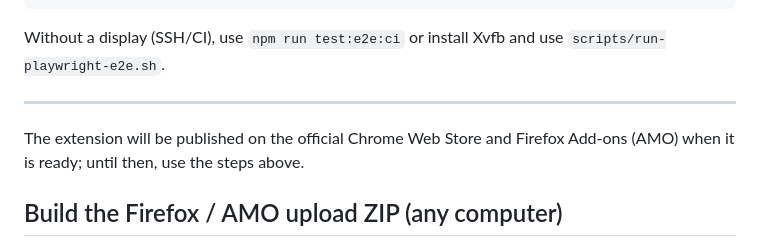
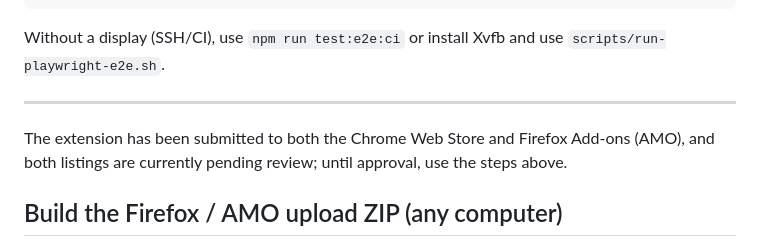
Before and after one commit to Arzuparreta/remove-multi-titles-yt, a Markdown page: README.md, the part around the change. Rendered like a GitHub page.

```diff
--- a/README.md
+++ b/README.md
@@ -48,7 +48,7 @@ Without a display (SSH/CI), use `npm run test:e2e:ci` or install Xvfb and use `s
 
 ---
 
-The extension will be published on the official Chrome Web Store and Firefox Add-ons (AMO) when it is ready; until then, use the steps above.
+The extension has been submitted to both the Chrome Web Store and Firefox Add-ons (AMO), and both listings are currently pending review; until approval, use the steps above.
 
 ## Build the Firefox / AMO upload ZIP (any computer)
 
```
